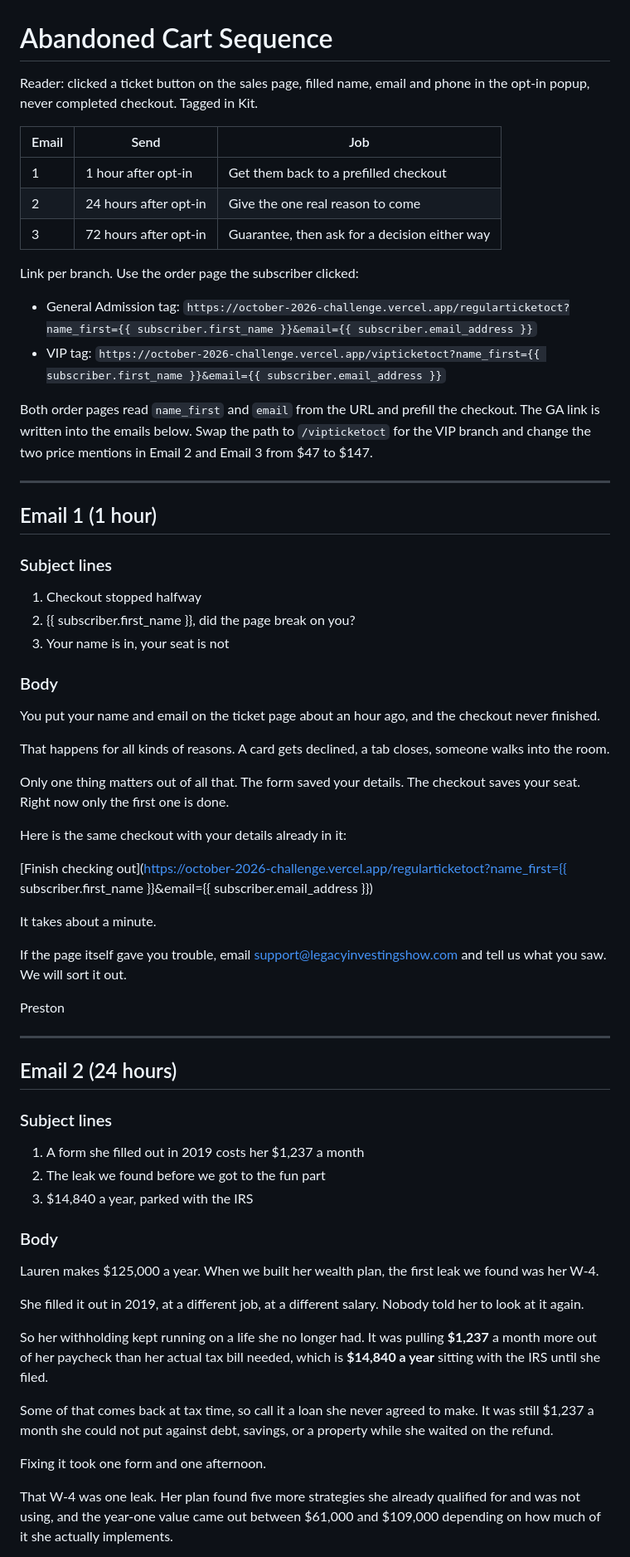
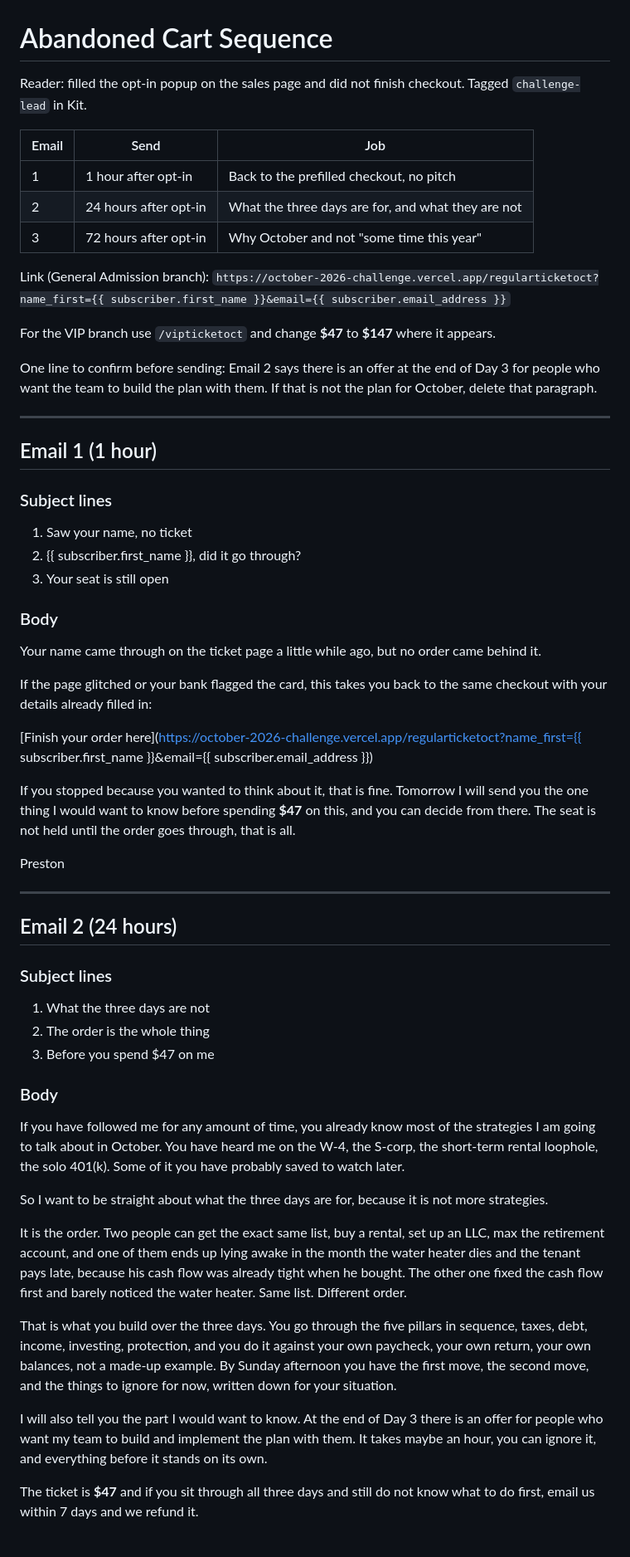
Before and after one commit to LEGACY-INVESTING-SHOW/october-2026-challenge, a Markdown page: emails/abandoned-cart-sequence.md, the part around one of its changes. Shown at 83% size. GitHub-like rendering.

Commit message:
Rewrite abandoned-cart and VIP upgrade emails in Preston's voice
Co-Authored-By: Claude Fable 5.1 <noreply@anthropic.com>

```diff
--- a/emails/abandoned-cart-sequence.md
+++ b/emails/abandoned-cart-sequence.md
@@ -1,19 +1,19 @@
 # Abandoned Cart Sequence
 
-Reader: clicked a ticket button on the sales page, filled name, email and phone in the opt-in popup, never completed checkout. Tagged in Kit.
+Reader: filled the opt-in popup on the sales page and did not finish checkout. Tagged `challenge-lead` in Kit.
 
 | Email | Send | Job |
 |---|---|---|
-| 1 | 1 hour after opt-in | Get them back to a prefilled checkout |
-| 2 | 24 hours after opt-in | Give the one real reason to come |
-| 3 | 72 hours after opt-in | Guarantee, then ask for a decision either way |
+| 1 | 1 hour after opt-in | Back to the prefilled checkout, no pitch |
+| 2 | 24 hours after opt-in | What the three days are for, and what they are not |
+| 3 | 72 hours after opt-in | Why October and not "some time this year" |
 
-Link per branch. Use the order page the subscriber clicked:
+Link (General Admission branch):
+`https://october-2026-challenge.vercel.app/regularticketoct?name_first={{ subscriber.first_name }}&email={{ subscriber.email_address }}`
 
-- General Admission tag: `https://october-2026-challenge.vercel.app/regularticketoct?name_first={{ subscriber.first_name }}&email={{ subscriber.email_address }}`
-- VIP tag: `https://october-2026-challenge.vercel.app/vipticketoct?name_first={{ subscriber.first_name }}&email={{ subscriber.email_address }}`
+For the VIP branch use `/vipticketoct` and change **$47** to **$147** where it appears.
 
-Both order pages read `name_first` and `email` from the URL and prefill the checkout. The GA link is written into the emails below. Swap the path to `/vipticketoct` for the VIP branch and change the two price mentions in Email 2 and Email 3 from $47 to $147.
+One line to confirm before sending: Email 2 says there is an offer at the end of Day 3 for people who want the team to build the plan with them. If that is not the plan for October, delete that paragraph.
 
 ---
 
@@ -21,25 +21,19 @@ Both order pages read `name_first` and `email` from the URL and prefill the chec
 
 ### Subject lines
 
-1. Checkout stopped halfway
-2. {{ subscriber.first_name }}, did the page break on you?
-3. Your name is in, your seat is not
+1. Saw your name, no ticket
+2. {{ subscriber.first_name }}, did it go through?
+3. Your seat is still open
 
 ### Body
 
-You put your name and email on the ticket page about an hour ago, and the checkout never finished.
+Your name came through on the ticket page a little while ago, but no order came behind it.
 
-That happens for all kinds of reasons. A card gets declined, a tab closes, someone walks into the room.
+If the page glitched or your bank flagged the card, this takes you back to the same checkout with your details already filled in:
 
-Only one thing matters out of all that. The form saved your details. The checkout saves your seat. Right now only the first one is done.
+[Finish your order here](https://october-2026-challenge.vercel.app/regularticketoct?name_first={{ subscriber.first_name }}&email={{ subscriber.email_address }})
 
-Here is the same checkout with your details already in it:
-
-[Finish checking out](https://october-2026-challenge.vercel.app/regularticketoct?name_first={{ subscriber.first_name }}&email={{ subscriber.email_address }})
-
-It takes about a minute.
-
-If the page itself gave you trouble, email support@legacyinvestingshow.com and tell us what you saw. We will sort it out.
+If you stopped because you wanted to think about it, that is fine. Tomorrow I will send you the one thing I would want to know before spending **$47** on this, and you can decide from there. The seat is not held until the order goes through, that is all.
 
 Preston
 
@@ -49,21 +43,21 @@ Preston
 
 ### Subject lines
 
-1. A form she filled out in 2019 costs her $1,237 a month
-2. The leak we found before we got to the fun part
-3. $14,840 a year, parked with the IRS
+1. What the three days are not
+2. The order is the whole thing
+3. Before you spend $47 on me
 
 ### Body
 
-Lauren makes $125,000 a year. When we built her wealth plan, the first leak we found was her W-4.
+If you have followed me for any amount of time, you already know most of the strategies I am going to talk about in October. You have heard me on the W-4, the S-corp, the short-term rental loophole, the solo 401(k). Some of it you have probably saved to watch later.
 
-She filled it out in 2019, at a different job, at a different salary. Nobody told her to look at it again.
+So I want to be straight about what the three days are for, because it is not more strategies.
 
-So her withholding kept running on a life she no longer had. It was pulling **$1,237** a month more out of her paycheck than her actual tax bill needed, which is **$14,840 a year** sitting with the IRS until she filed.
+It is the order. Two people can get the exact same list, buy a rental, set up an LLC, max the retirement account, and one of them ends up lying awake in the month the water heater dies and the tenant pays late, because his cash flow was already tight when he bought. The other one fixed the cash flow first and barely noticed the water heater. Same list. Different order.
 
-Some of that comes back at tax time, so call it a loan she never agreed to make. It was still $1,237 a month she could not put against debt, savings, or a property while she waited on the refund.
+That is what you build over the three days. You go through the five pillars in sequence, taxes, debt, income, investing, protection, and you do it against your own paycheck, your own return, your own balances, not a made-up example. By Sunday afternoon you have the first move, the second move, and the things to ignore for now, written down for your situation.
 
-Fixing it took one form and one afternoon.
+I will also tell you the part I would want to know. At the end of Day 3 there is an offer for people who want my team to build and implement the plan with them. It takes maybe an hour, you can ignore it, and everything before it stands on its own.
 
-That W-4 was one leak. Her plan found five more strategies she already qualified for and was not using, and the year-one value came out between $61,000 and $109,000 depending on how much of it she actually implements.
+The ticket is **$47** and if you sit through all three days and still do not know what to do first, email us within 7 days and we refund it.
 
```
Also changed, not shown: other parts of emails/abandoned-cart-sequence.md (+10 -20 lines), emails/vip-upgrade-sequence.md (+30 -47 lines).
